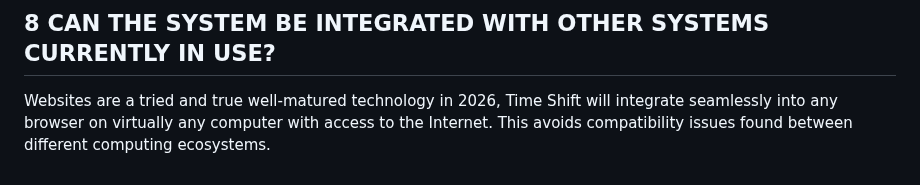
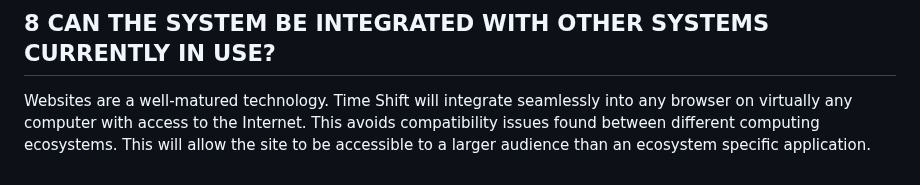
Before and after one commit to zeerob440/sdev265_project, a Markdown page: FEASIBILITY_STUDY.md, the part around the change. Rendered like a GitHub page.

Commit message:
update: FEASIBILITY_STUDY.md| minor grammatical corrections.

```diff
--- a/FEASIBILITY_STUDY.md
+++ b/FEASIBILITY_STUDY.md
@@ -45,6 +45,4 @@ product will be given its internal simplicity.
 
 ## 8 CAN THE SYSTEM BE INTEGRATED WITH OTHER SYSTEMS CURRENTLY IN USE?
 
-Websites are a tried and true well-matured technology in 2026, Time Shift will integrate seamlessly into any
-browser on virtually any computer with access to the Internet. This avoids compatibility issues found between
-different computing ecosystems.
+Websites are a well-matured technology. Time Shift will integrate seamlessly into any browser on virtually any computer with access to the Internet. This avoids compatibility issues found between different computing ecosystems. This will allow the site to be accessible to a larger audience than an ecosystem specific application.
```
